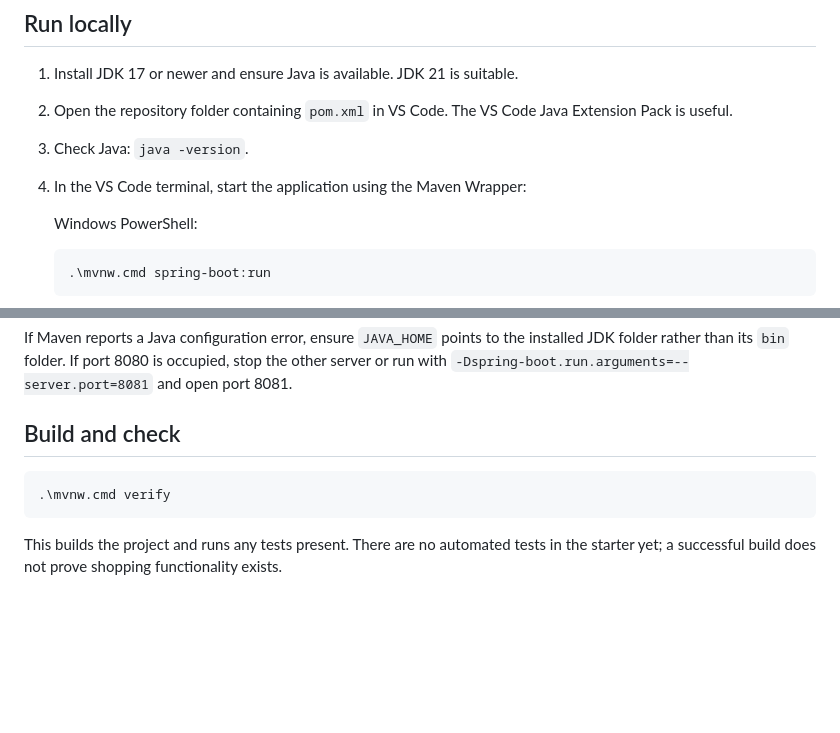
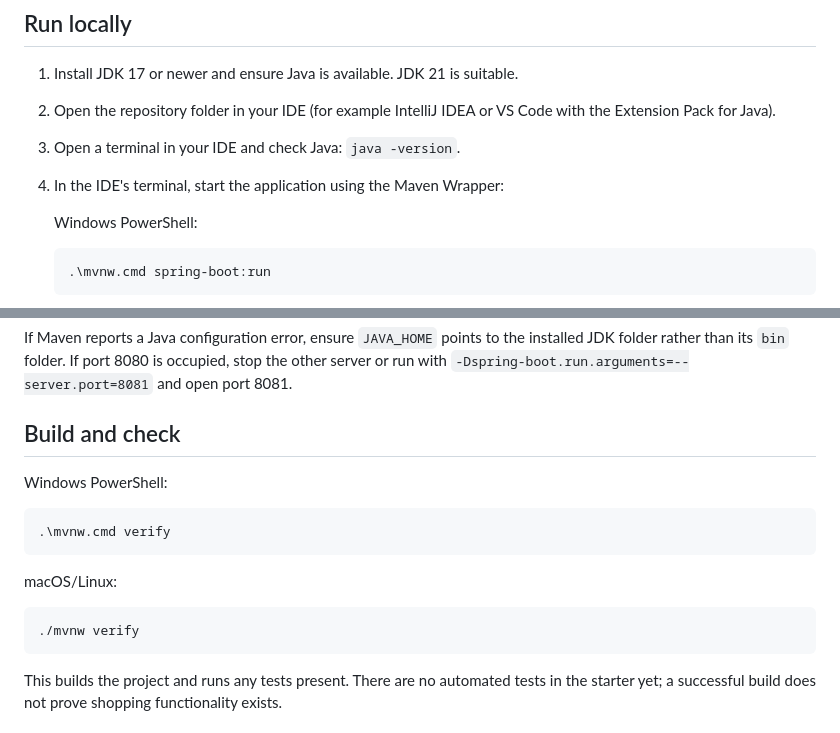
Before and after one commit to aboutThatBass/onlineStoreGroupProject, a Markdown page: README.md, 2 parts joined by grey strips. Drawn GitHub-style; blank space fills up the shorter version.

Commit message:
cleaning up readme

````diff
--- a/README.md
+++ b/README.md
@@ -21,9 +21,9 @@ The project targets Java 17. JDK 21 can build this target; teammates do not need
 ## Run locally
 
 1. Install JDK 17 or newer and ensure Java is available. JDK 21 is suitable.
-2. Open the repository folder containing `pom.xml` in VS Code. The VS Code Java Extension Pack is useful.
-3. Check Java: `java -version`.
-4. In the VS Code terminal, start the application using the Maven Wrapper:
+2. Open the repository folder in your IDE (for example IntelliJ IDEA or VS Code with the Extension Pack for Java).
+3. Open a terminal in your IDE and check Java: `java -version`.
+4. In the IDE's terminal, start the application using the Maven Wrapper:
 
    Windows PowerShell:
    ```powershell
@@ -43,8 +43,14 @@ If Maven reports a Java configuration error, ensure `JAVA_HOME` points to the in
 
 ## Build and check
 
+Windows PowerShell:
 ```powershell
 .\mvnw.cmd verify
+```
+
+macOS/Linux:
+```sh
+./mvnw verify
 ```
 
 This builds the project and runs any tests present. There are no automated tests in the starter yet; a successful build does not prove shopping functionality exists.
````
